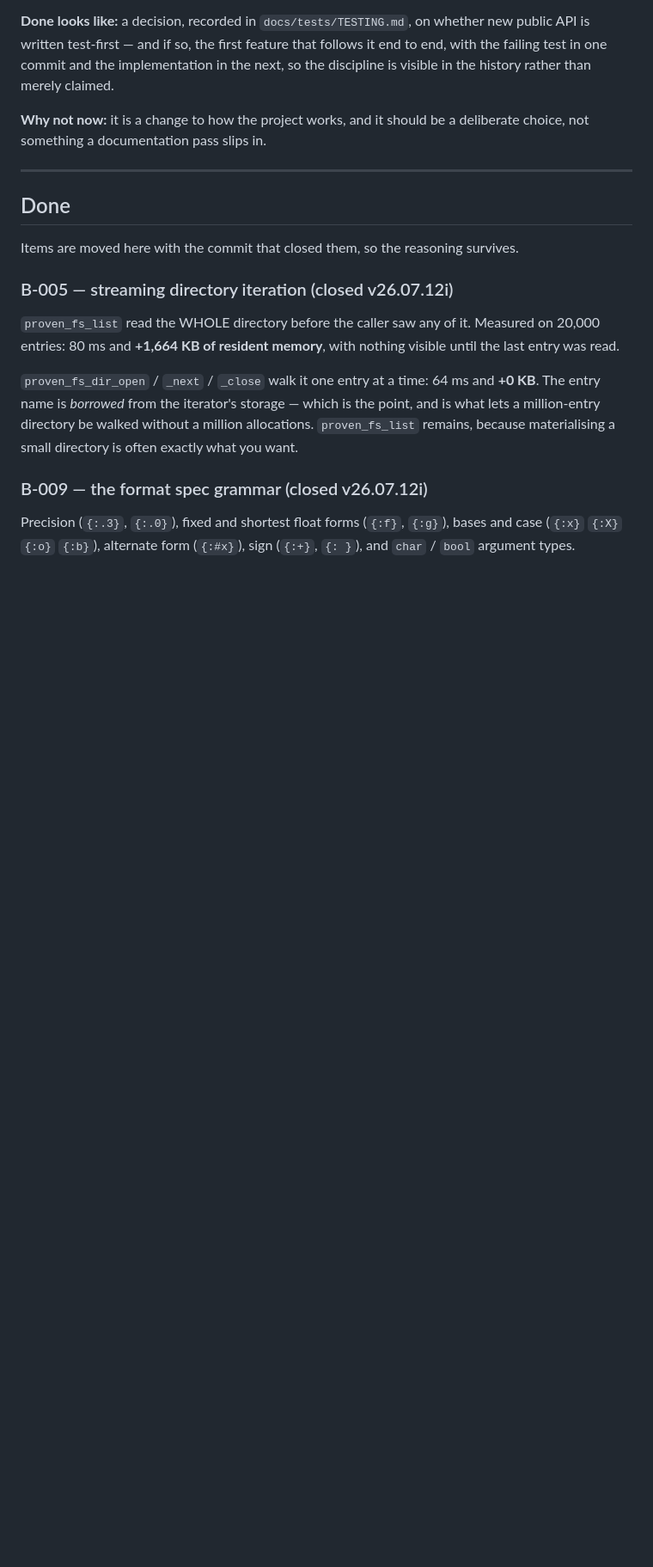
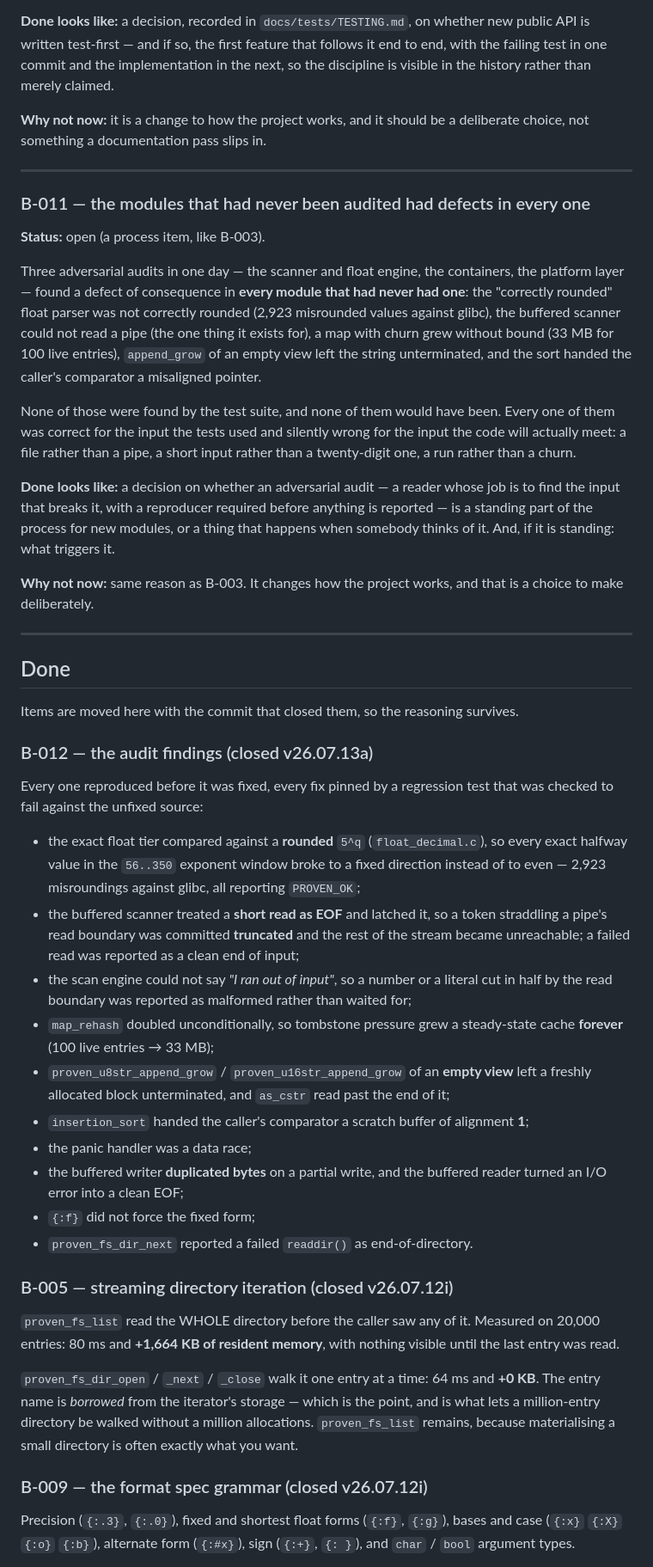
Before and after one commit to rubidus-api/proven_c_lib, a Markdown page: docs/BACKLOG.md, the part around the change. Shown at 86% size. Drawn GitHub-style; blank space fills up the shorter version.

Commit message:
docs: backlog records the audit findings (B-012) and the process question they raise (B-011)
Co-Authored-By: Claude Opus 4.8 <noreply@anthropic.com>

```diff
--- a/docs/BACKLOG.md
+++ b/docs/BACKLOG.md
@@ -53,9 +53,60 @@ deliberate choice, not something a documentation pass slips in.
 
 ---
 
+### B-011 — the modules that had never been audited had defects in every one
+
+**Status:** open (a process item, like B-003).
+
+Three adversarial audits in one day — the scanner and float engine, the containers,
+the platform layer — found a defect of consequence in **every module that had never
+had one**: the "correctly rounded" float parser was not correctly rounded (2,923
+misrounded values against glibc), the buffered scanner could not read a pipe (the one
+thing it exists for), a map with churn grew without bound (33 MB for 100 live entries),
+`append_grow` of an empty view left the string unterminated, and the sort handed the
+caller's comparator a misaligned pointer.
+
+None of those were found by the test suite, and none of them would have been. Every one
+of them was correct for the input the tests used and silently wrong for the input the
+code will actually meet: a file rather than a pipe, a short input rather than a
+twenty-digit one, a run rather than a churn.
+
+**Done looks like:** a decision on whether an adversarial audit — a reader whose job is
+to find the input that breaks it, with a reproducer required before anything is reported
+— is a standing part of the process for new modules, or a thing that happens when
+somebody thinks of it. And, if it is standing: what triggers it.
+
+**Why not now:** same reason as B-003. It changes how the project works, and that is a
+choice to make deliberately.
+
+---
+
 ## Done
 
 Items are moved here with the commit that closed them, so the reasoning survives.
+
+### B-012 — the audit findings (closed v26.07.13a)
+
+Every one reproduced before it was fixed, every fix pinned by a regression test that was
+checked to fail against the unfixed source:
+
+- the exact float tier compared against a **rounded** `5^q` (`float_decimal.c`), so every
+  exact halfway value in the `56..350` exponent window broke to a fixed direction instead
+  of to even — 2,923 misroundings against glibc, all reporting `PROVEN_OK`;
+- the buffered scanner treated a **short read as EOF** and latched it, so a token
+  straddling a pipe's read boundary was committed **truncated** and the rest of the stream
+  became unreachable; a failed read was reported as a clean end of input;
+- the scan engine could not say *"I ran out of input"*, so a number or a literal cut in
+  half by the read boundary was reported as malformed rather than waited for;
+- `map_rehash` doubled unconditionally, so tombstone pressure grew a steady-state cache
+  **forever** (100 live entries → 33 MB);
+- `proven_u8str_append_grow` / `proven_u16str_append_grow` of an **empty view** left a
+  freshly allocated block unterminated, and `as_cstr` read past the end of it;
+- `insertion_sort` handed the caller's comparator a scratch buffer of alignment **1**;
+- the panic handler was a data race;
+- the buffered writer **duplicated bytes** on a partial write, and the buffered reader
+  turned an I/O error into a clean EOF;
+- `{:f}` did not force the fixed form;
+- `proven_fs_dir_next` reported a failed `readdir()` as end-of-directory.
 
 ### B-005 — streaming directory iteration (closed v26.07.12i)
 
```
